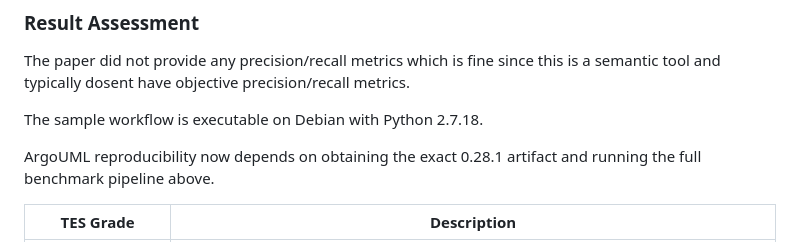
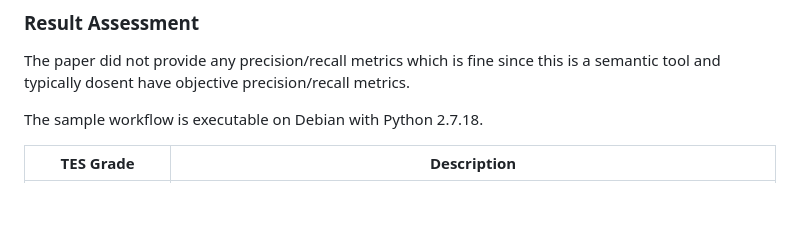
Before and after one commit to Vlad-Akulov/CMPT470-Future-Buisness-Majors, a Markdown page: assignment3/Agec/README.md, the part around the change. Rendered like a GitHub page; blank space fills up the shorter version.

Commit message:
agec readme fix

```diff
--- a/assignment3/Agec/README.md
+++ b/assignment3/Agec/README.md
@@ -217,9 +217,6 @@ The paper did not provide any precision/recall metrics which is fine since this
 
 The sample workflow is executable on Debian with Python 2.7.18.
 
-ArgoUML reproducibility now depends on obtaining the exact 0.28.1 artifact and running the full benchmark pipeline above.
-
-
 | TES Grade | Description |
 |---|---|
 | **TES-C (Partially Executable)** | The tool did not complete the full intended workflow, even after substantial effort. This includes cases where the tool ran only basic commands or smoke tests, failed on realistic benchmarks, crashed mid-execution, or produced incomplete or unreliable outputs. |
```
